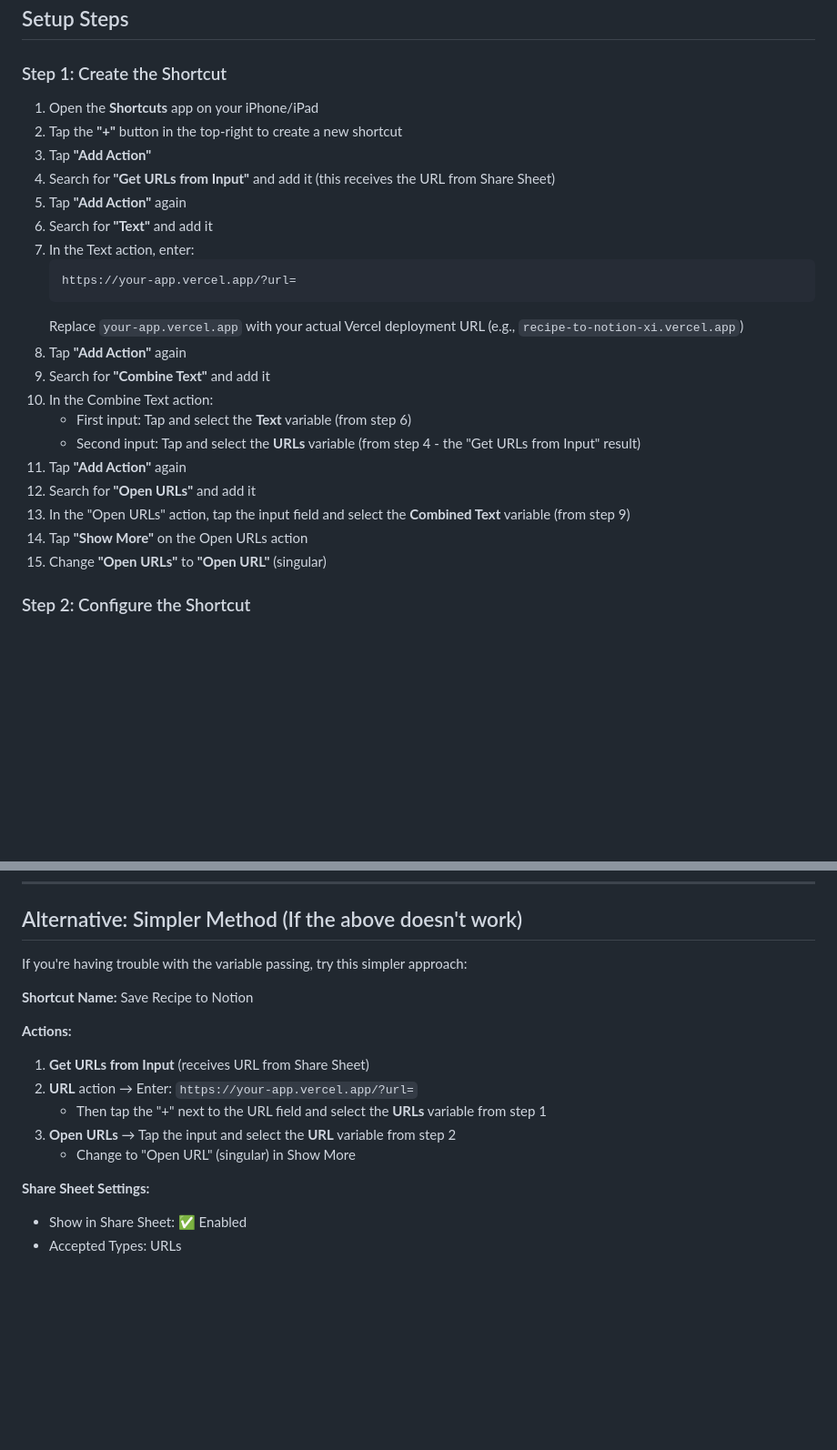
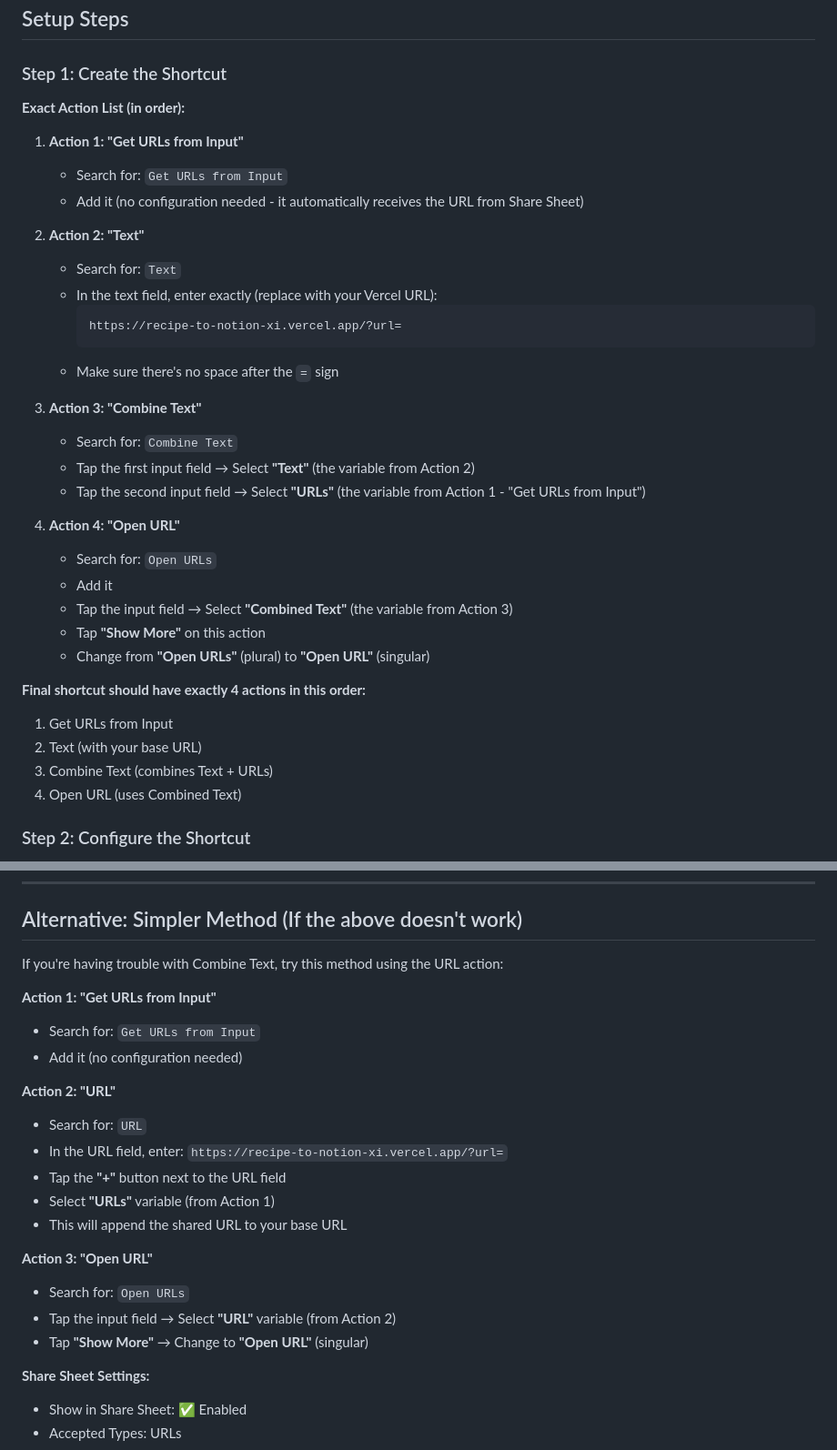
Before and after one commit to willbiddy/recipe-to-notion, a Markdown page: docs/IOS_SHORTCUT.md, 2 parts joined by grey strips. Shown at 91% size. GitHub-like rendering; blank space fills up the shorter version.

Commit message:
Add exact action-by-action guide for iOS Shortcut setup
List each action with exact name, search term, and configuration.
Provide clear step-by-step instructions for reliable URL passing.

````diff
--- a/docs/IOS_SHORTCUT.md
+++ b/docs/IOS_SHORTCUT.md
@@ -26,27 +26,37 @@ iOS browsers (Safari, Chrome, Firefox, etc.) don't support Web Share Target API
 
 ### Step 1: Create the Shortcut
 
-1. Open the **Shortcuts** app on your iPhone/iPad
-2. Tap the **"+"** button in the top-right to create a new shortcut
-3. Tap **"Add Action"**
-4. Search for **"Get URLs from Input"** and add it (this receives the URL from Share Sheet)
-5. Tap **"Add Action"** again
-6. Search for **"Text"** and add it
-7. In the Text action, enter:
-    ```
-    https://your-app.vercel.app/?url=
-    ```
-    Replace `your-app.vercel.app` with your actual Vercel deployment URL (e.g., `recipe-to-notion-xi.vercel.app`)
-8. Tap **"Add Action"** again
-9. Search for **"Combine Text"** and add it
-10. In the Combine Text action:
-    - First input: Tap and select the **Text** variable (from step 6)
-    - Second input: Tap and select the **URLs** variable (from step 4 - the "Get URLs from Input" result)
-11. Tap **"Add Action"** again
-12. Search for **"Open URLs"** and add it
-13. In the "Open URLs" action, tap the input field and select the **Combined Text** variable (from step 9)
-14. Tap **"Show More"** on the Open URLs action
-15. Change **"Open URLs"** to **"Open URL"** (singular)
+**Exact Action List (in order):**
+
+1. **Action 1: "Get URLs from Input"**
+   - Search for: `Get URLs from Input`
+   - Add it (no configuration needed - it automatically receives the URL from Share Sheet)
+
+2. **Action 2: "Text"**
+   - Search for: `Text`
+   - In the text field, enter exactly (replace with your Vercel URL):
+     ```
+     https://recipe-to-notion-xi.vercel.app/?url=
+     ```
+   - Make sure there's no space after the `=` sign
+
+3. **Action 3: "Combine Text"**
+   - Search for: `Combine Text`
+   - Tap the first input field → Select **"Text"** (the variable from Action 2)
+   - Tap the second input field → Select **"URLs"** (the variable from Action 1 - "Get URLs from Input")
+
+4. **Action 4: "Open URL"**
+   - Search for: `Open URLs`
+   - Add it
+   - Tap the input field → Select **"Combined Text"** (the variable from Action 3)
+   - Tap **"Show More"** on this action
+   - Change from **"Open URLs"** (plural) to **"Open URL"** (singular)
+
+**Final shortcut should have exactly 4 actions in this order:**
+1. Get URLs from Input
+2. Text (with your base URL)
+3. Combine Text (combines Text + URLs)
+4. Open URL (uses Combined Text)
 
 ### Step 2: Configure the Shortcut
 
@@ -97,16 +107,23 @@ If you see a warning about untrusted shortcuts:
 
 ## Alternative: Simpler Method (If the above doesn't work)
 
-If you're having trouble with the variable passing, try this simpler approach:
+If you're having trouble with Combine Text, try this method using the URL action:
 
-**Shortcut Name:** Save Recipe to Notion
+**Action 1: "Get URLs from Input"**
+- Search for: `Get URLs from Input`
+- Add it (no configuration needed)
 
-**Actions:**
-1. **Get URLs from Input** (receives URL from Share Sheet)
-2. **URL** action → Enter: `https://your-app.vercel.app/?url=`
-   - Then tap the "+" next to the URL field and select the **URLs** variable from step 1
-3. **Open URLs** → Tap the input and select the **URL** variable from step 2
-   - Change to "Open URL" (singular) in Show More
+**Action 2: "URL"**
+- Search for: `URL`
+- In the URL field, enter: `https://recipe-to-notion-xi.vercel.app/?url=`
+- Tap the **"+"** button next to the URL field
+- Select **"URLs"** variable (from Action 1)
+- This will append the shared URL to your base URL
+
+**Action 3: "Open URL"**
+- Search for: `Open URLs`
+- Tap the input field → Select **"URL"** variable (from Action 2)
+- Tap **"Show More"** → Change to **"Open URL"** (singular)
 
 **Share Sheet Settings:**
 - Show in Share Sheet: ✅ Enabled
````
